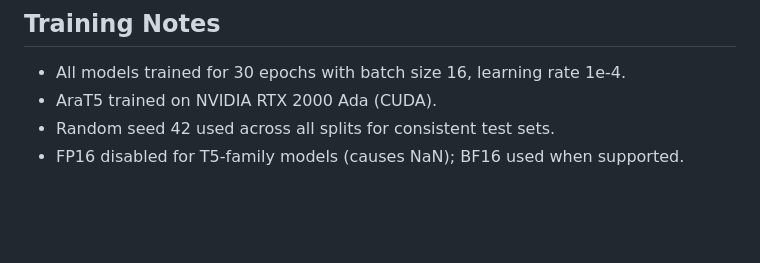
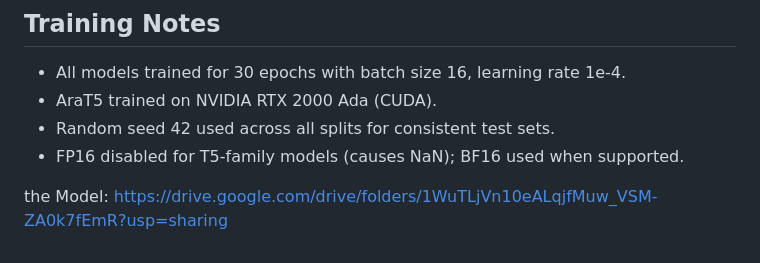
Before and after one commit to amr-ai/Arabic-Dialect-to-MSA, a Markdown page: README.md, the part around the change. Rendered like a GitHub page; blank space fills up the shorter version.

Commit message:
Add model download link to README
Added link to model download in README.

```diff
--- a/README.md
+++ b/README.md
@@ -114,3 +114,5 @@ curl -X POST http://localhost:5000/api/translate \
 - AraT5 trained on NVIDIA RTX 2000 Ada (CUDA).
 - Random seed 42 used across all splits for consistent test sets.
 - FP16 disabled for T5-family models (causes NaN); BF16 used when supported.
+
+the Model: https://drive.google.com/drive/folders/1WuTLjVn10eALqjfMuw_VSM-ZA0k7fEmR?usp=sharing
```
